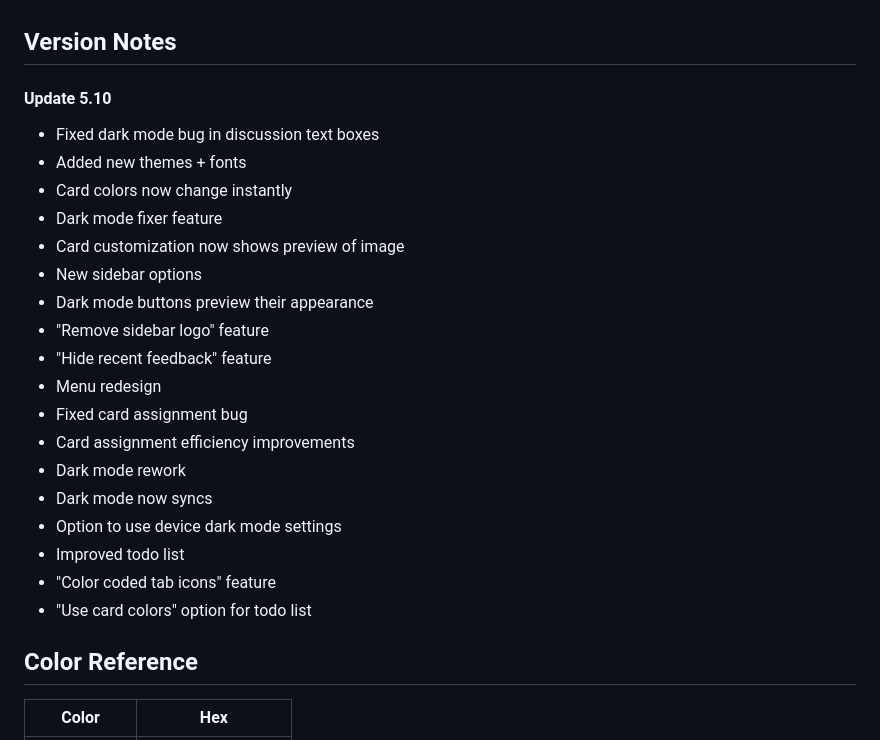
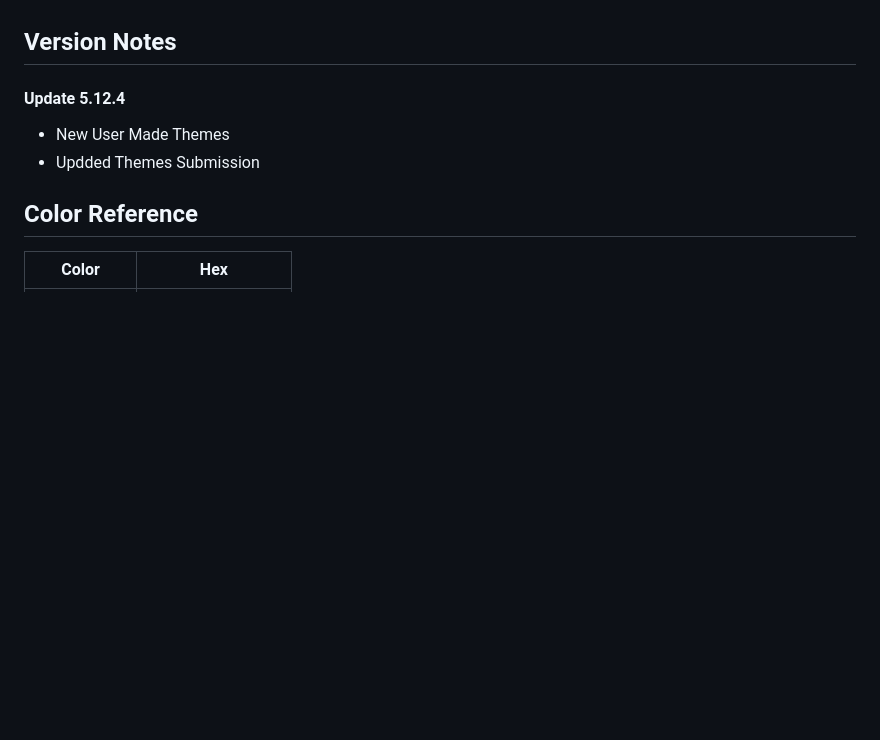
Before and after one commit to ksucpea/bettercanvas, a Markdown page: README.md, the part around the change. Rendered like a GitHub page; blank space fills up the shorter version.

```diff
--- a/README.md
+++ b/README.md
@@ -78,26 +78,10 @@ To use Better Canvas, select your browser below to install the extension.
 
 ## Version Notes
 
-#### Update 5.10
+#### Update 5.12.4
 
-- Fixed dark mode bug in discussion text boxes
-- Added new themes + fonts
-- Card colors now change instantly
-- Dark mode fixer feature
-- Card customization now shows preview of image
-- New sidebar options
-- Dark mode buttons preview their appearance
-- "Remove sidebar logo" feature
-- "Hide recent feedback" feature
-- Menu redesign
-- Fixed card assignment bug
-- Card assignment efficiency improvements
-- Dark mode rework
-- Dark mode now syncs
-- Option to use device dark mode settings
-- Improved todo list
-- "Color coded tab icons" feature
-- "Use card colors" option for todo list
+- New User Made Themes
+- Updded Themes Submission
 
 ## Color Reference
 
```
